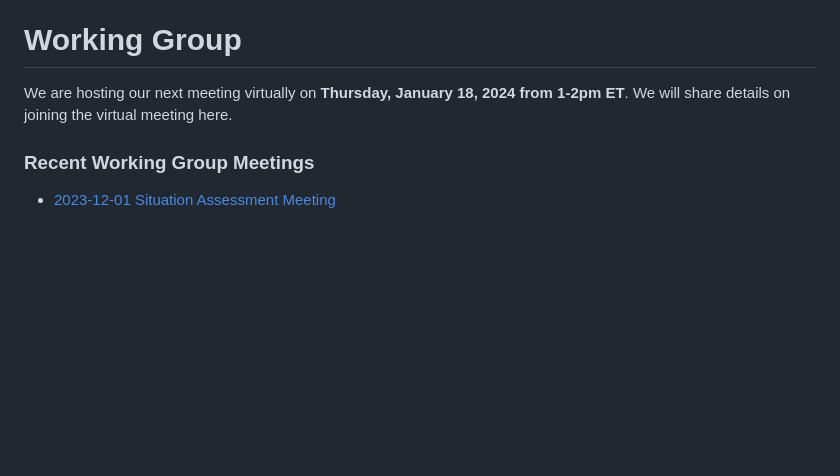
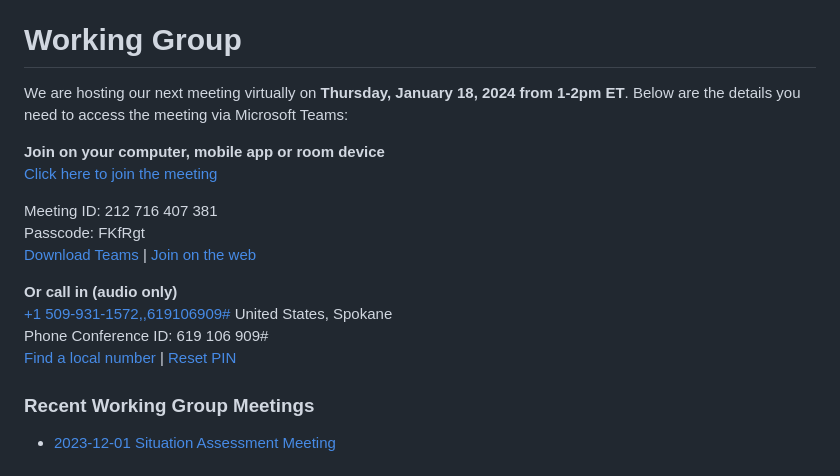
Before and after one commit to dotbts/BPA, a Markdown page: README.md, the part around the change. Rendered like a GitHub page; blank space fills up the shorter version.

Commit message:
Add Teams meeting details
Signed-off-by: Cyrus Chimento <58835032+cyrchi@users.noreply.github.com>

```diff
--- a/README.md
+++ b/README.md
@@ -28,7 +28,20 @@ How do I contribute?
 
 # Working Group
 
-We are hosting our next meeting virtually on __Thursday, January 18, 2024 from 1-2pm ET__. We will share details on joining the virtual meeting here.
+We are hosting our next meeting virtually on __Thursday, January 18, 2024 from 1-2pm ET__. Below are the details you need to access the meeting via Microsoft Teams:
+
+__Join on your computer, mobile app or room device__
+[Click here to join the meeting](https://teams.microsoft.com/l/meetup-join/19%3ameeting_ZmYwNzAwMTctZmQ5Ni00YmNkLWEyOWItMGI3NTM0OGU5ZjUw%40thread.v2/0?context=%7b%22Tid%22%3a%22c4cd245b-44f0-4395-a1aa-3848d258f78b%22%2c%22Oid%22%3a%22ab52f690-7a57-457d-8a25-2f7025a81547%22%7d)
+
+Meeting ID: 212 716 407 381
+Passcode: FKfRgt
+[Download Teams](https://www.microsoft.com/en-us/microsoft-teams/download-app) | [Join on the web](https://www.microsoft.com/microsoft-teams/join-a-meeting)
+
+__Or call in (audio only)__
+[+1 509-931-1572,,619106909#](tel:+15099311572,,619106909#)   United States, Spokane
+Phone Conference ID: 619 106 909#
+[Find a local number](https://dialin.teams.microsoft.com/989331a8-d3e3-40a4-b706-8cf41671b2d3?id=619106909) | [Reset PIN](https://dialin.teams.microsoft.com/usp/pstnconferencing)
+
 
 ### Recent Working Group Meetings
 - [2023-12-01 Situation Assessment Meeting](https://github.com/dotbts/BPA/wiki/2023-12-01-Situation-Assessment-Meeting)
```
